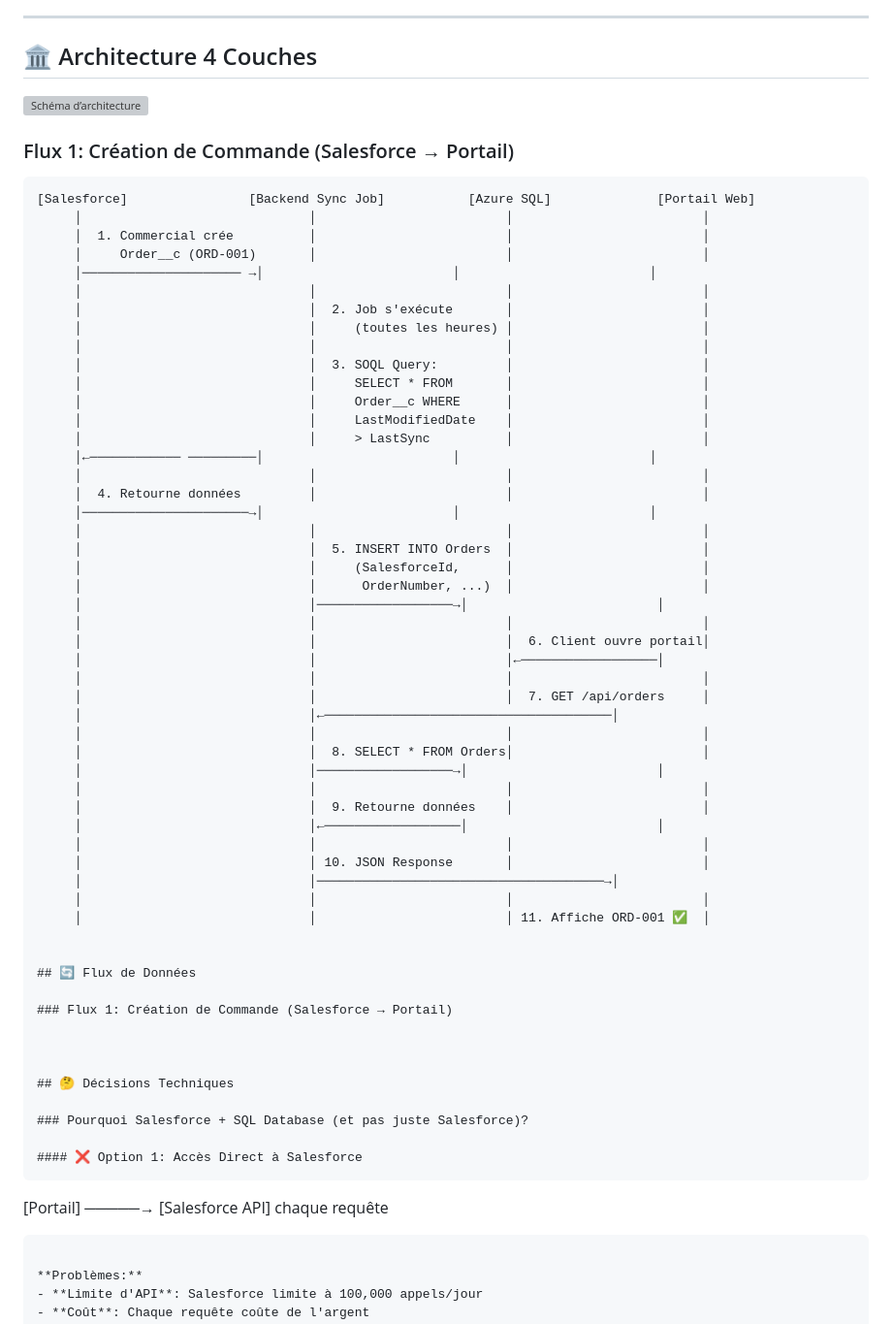
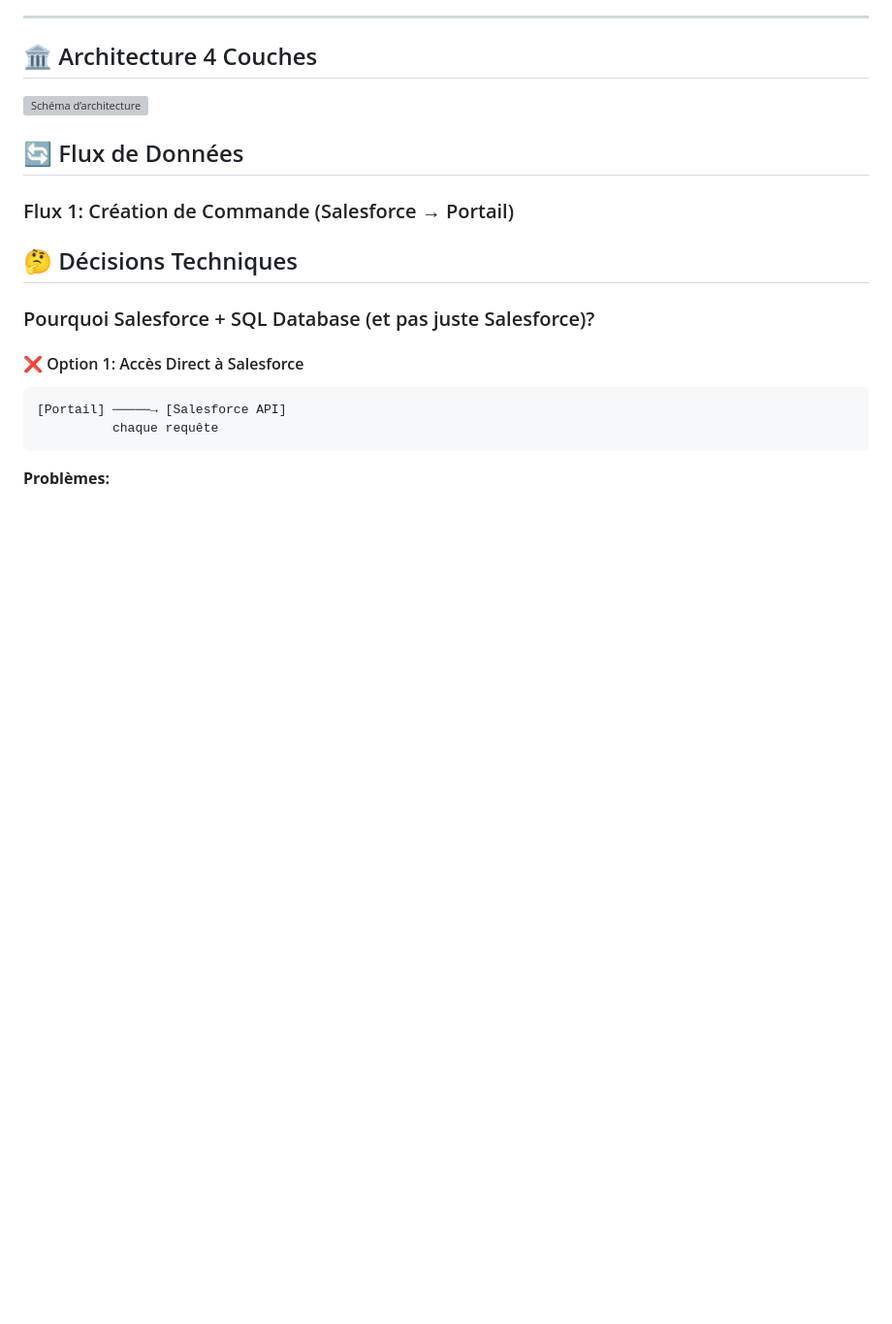
Before and after one commit to r43mm4/Projet_stageM1_suivi_commandes, a Markdown page: docs/ARCHITECTURE.md, the part around the change. Shown at 97% size. GitHub-like rendering; blank space fills up the shorter version; grey boxes are pictures that could not be loaded.

Commit message:
Mise a jour version 1.4 de l'architecture du projet

````diff
--- a/docs/ARCHITECTURE.md
+++ b/docs/ARCHITECTURE.md
@@ -32,51 +32,6 @@ Créer un **portail web** permettant aux clients de consulter et suivre leurs co
 ## 🏛️ Architecture 4 Couches
 
 ![Schéma d’architecture](docs/images/Architecture_4_Couches.svg)
-
-### Flux 1: Création de Commande (Salesforce → Portail)
-
-```
-[Salesforce]                [Backend Sync Job]           [Azure SQL]              [Portail Web]
-     │                              │                         │                         │
-     │  1. Commercial crée          │                         │                         │
-     │     Order__c (ORD-001)       │                         │                         │
-     │───────────────────── →│                         │                         │
-     │                              │                         │                         │
-     │                              │  2. Job s'exécute       │                         │
-     │                              │     (toutes les heures) │                         │
-     │                              │                         │                         │
-     │                              │  3. SOQL Query:         │                         │
-     │                              │     SELECT * FROM       │                         │
-     │                              │     Order__c WHERE      │                         │
-     │                              │     LastModifiedDate    │                         │
-     │                              │     > LastSync          │                         │
-     │←──────────── ─────────│                         │                         │
-     │                              │                         │                         │
-     │  4. Retourne données         │                         │                         │
-     │──────────────────────→│                         │                         │
-     │                              │                         │                         │
-     │                              │  5. INSERT INTO Orders  │                         │
-     │                              │     (SalesforceId,      │                         │
-     │                              │      OrderNumber, ...)  │                         │
-     │                              │──────────────────→│                         │
-     │                              │                         │                         │
-     │                              │                         │  6. Client ouvre portail│
-     │                              │                         │←──────────────────│
-     │                              │                         │                         │
-     │                              │                         │  7. GET /api/orders     │
-     │                              │←──────────────────────────────────────│
-     │                              │                         │                         │
-     │                              │  8. SELECT * FROM Orders│                         │
-     │                              │──────────────────→│                         │
-     │                              │                         │                         │
-     │                              │  9. Retourne données    │                         │
-     │                              │←──────────────────│                         │
-     │                              │                         │                         │
-     │                              │ 10. JSON Response       │                         │
-     │                              │──────────────────────────────────────→│
-     │                              │                         │                         │
-     │                              │                         │ 11. Affiche ORD-001 ✅  │
-
 
 ## 🔄 Flux de Données
 
````
